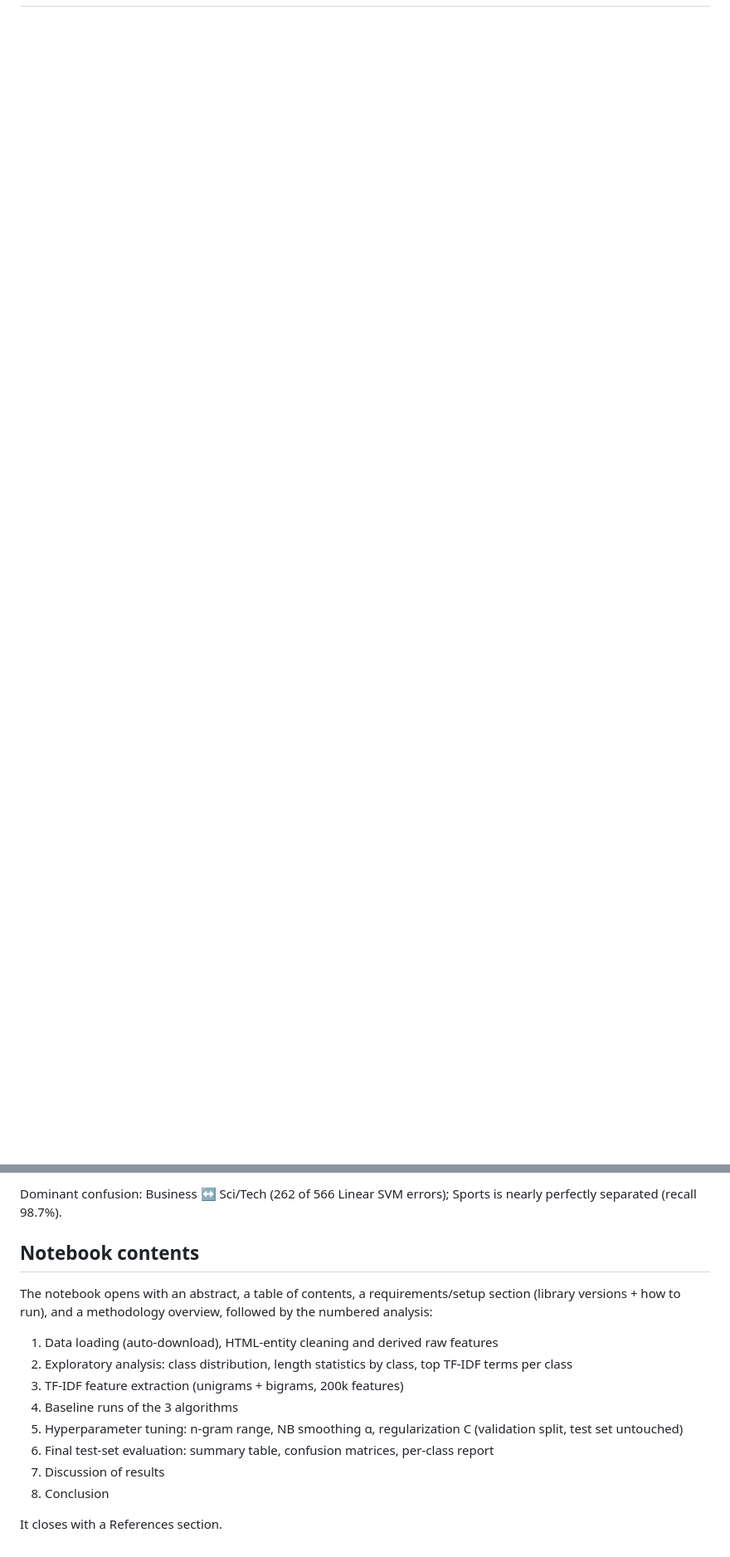
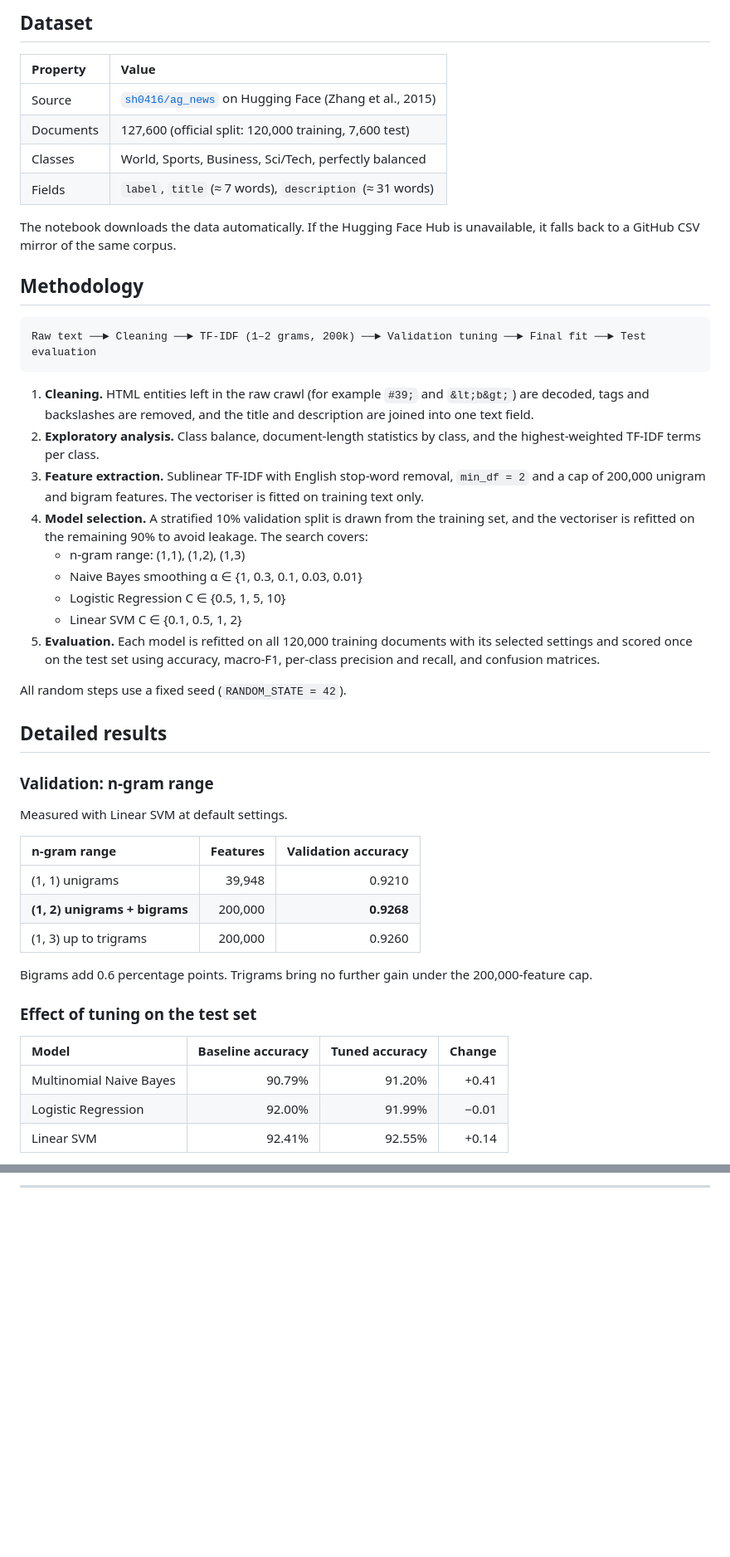
Before and after one commit to kawsarfarooq/AG-News-Text-Classification-with-Classical-ML, a Markdown page: README.md, 2 parts joined by grey strips. Shown at 83% size. Rendered like a GitHub page; blank space fills up the shorter version.

````diff
--- a/README.md
+++ b/README.md
@@ -10,0 +52,51 @@ Multi-class classification of 127,600 news articles into 4 categories (World, Sp
+## Dataset
+
+| Property | Value |
+|:---|:---|
+| Source | [`sh0416/ag_news`](https://huggingface.co/datasets/sh0416/ag_news) on Hugging Face (Zhang et al., 2015) |
+| Documents | 127,600 (official split: 120,000 training, 7,600 test) |
+| Classes | World, Sports, Business, Sci/Tech, perfectly balanced |
+| Fields | `label`, `title` (≈ 7 words), `description` (≈ 31 words) |
+
+The notebook downloads the data automatically. If the Hugging Face Hub is unavailable, it falls back to a GitHub CSV mirror of the same corpus.
+
+## Methodology
+
+```
+Raw text ──► Cleaning ──► TF-IDF (1–2 grams, 200k) ──► Validation tuning ──► Final fit ──► Test evaluation
+```
+
+1. **Cleaning.** HTML entities left in the raw crawl (for example `#39;` and `&lt;b&gt;`) are decoded, tags and backslashes are removed, and the title and description are joined into one text field.
+2. **Exploratory analysis.** Class balance, document-length statistics by class, and the highest-weighted TF-IDF terms per class.
+3. **Feature extraction.** Sublinear TF-IDF with English stop-word removal, `min_df = 2` and a cap of 200,000 unigram and bigram features. The vectoriser is fitted on training text only.
+4. **Model selection.** A stratified 10% validation split is drawn from the training set, and the vectoriser is refitted on the remaining 90% to avoid leakage. The search covers:
+   - n-gram range: (1,1), (1,2), (1,3)
+   - Naive Bayes smoothing α ∈ {1, 0.3, 0.1, 0.03, 0.01}
+   - Logistic Regression C ∈ {0.5, 1, 5, 10}
+   - Linear SVM C ∈ {0.1, 0.5, 1, 2}
+5. **Evaluation.** Each model is refitted on all 120,000 training documents with its selected settings and scored once on the test set using accuracy, macro-F1, per-class precision and recall, and confusion matrices.
+
+All random steps use a fixed seed (`RANDOM_STATE = 42`).
+
+## Detailed results
+
+### Validation: n-gram range
+
+Measured with Linear SVM at default settings.
+
+| n-gram range | Features | Validation accuracy |
+|:---|---:|---:|
+| (1, 1) unigrams | 39,948 | 0.9210 |
+| **(1, 2) unigrams + bigrams** | 200,000 | **0.9268** |
+| (1, 3) up to trigrams | 200,000 | 0.9260 |
+
+Bigrams add 0.6 percentage points. Trigrams bring no further gain under the 200,000-feature cap.
+
+### Effect of tuning on the test set
+
+| Model | Baseline accuracy | Tuned accuracy | Change |
+|:---|---:|---:|---:|
+| Multinomial Naive Bayes | 90.79% | 91.20% | +0.41 |
+| Logistic Regression | 92.00% | 91.99% | −0.01 |
+| Linear SVM | 92.41% | 92.55% | +0.14 |
+
@@ -63,18 +167 @@ Then *Run All*. Full end-to-end runtime is roughly 5–10 minutes on a modern la
-Dominant confusion: Business ↔ Sci/Tech (262 of 566 Linear SVM errors); Sports is nearly perfectly separated (recall 98.7%).
-
-## Notebook contents
-
-The notebook opens with an abstract, a table of contents, a requirements/setup section
-(library versions + how to run), and a methodology overview, followed by the
-numbered analysis:
-
-1. Data loading (auto-download), HTML-entity cleaning and derived raw features
-2. Exploratory analysis: class distribution, length statistics by class, top TF-IDF terms per class
-3. TF-IDF feature extraction (unigrams + bigrams, 200k features)
-4. Baseline runs of the 3 algorithms
-5. Hyperparameter tuning: n-gram range, NB smoothing α, regularization C (validation split, test set untouched)
-6. Final test-set evaluation: summary table, confusion matrices, per-class report
-7. Discussion of results
-8. Conclusion
-
-It closes with a References section.
+---
````
Also changed, not shown: other parts of README.md (+97 -44 lines), Figures/confusion_matrix_linear_svm.png (added), Figures/test_accuracy.png (added).
